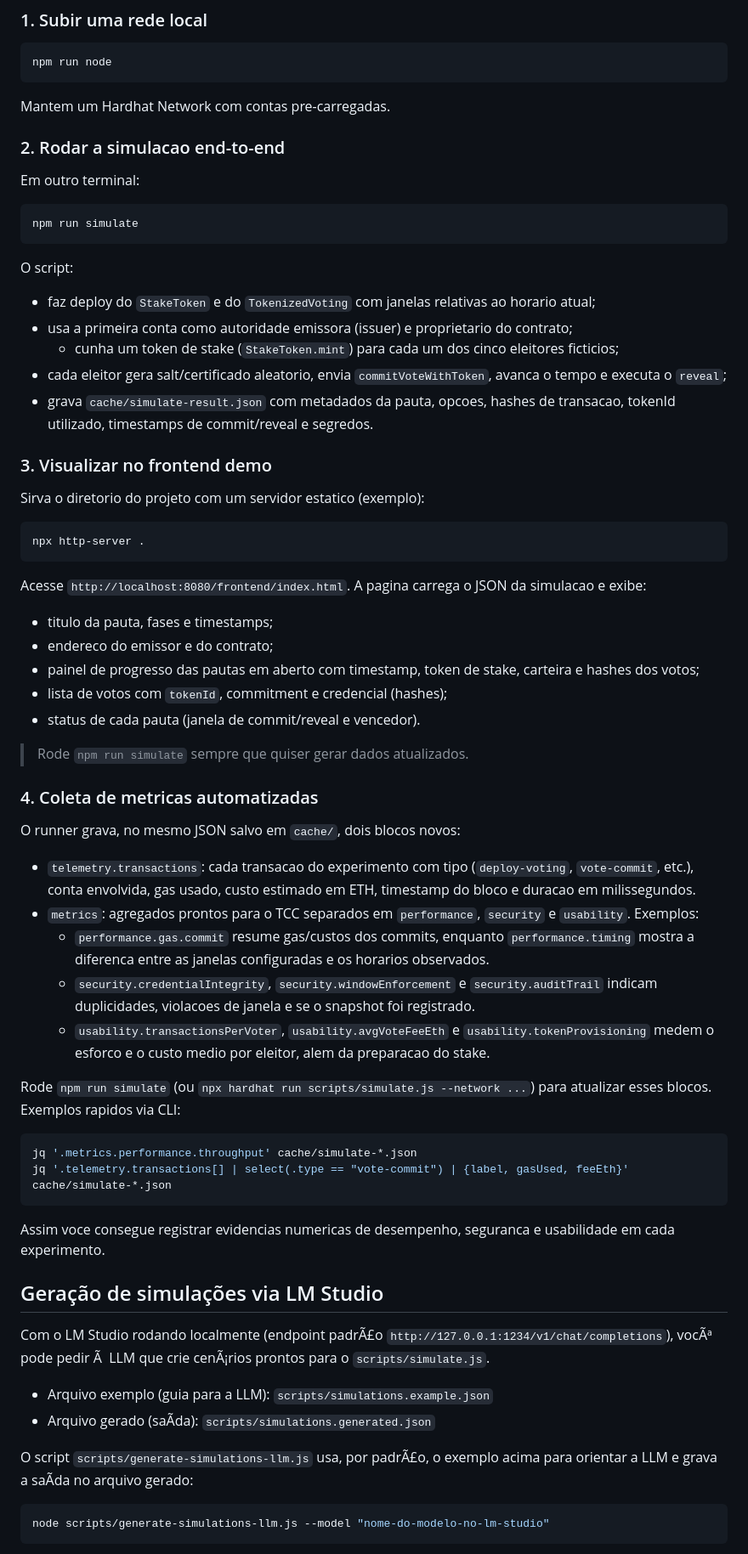
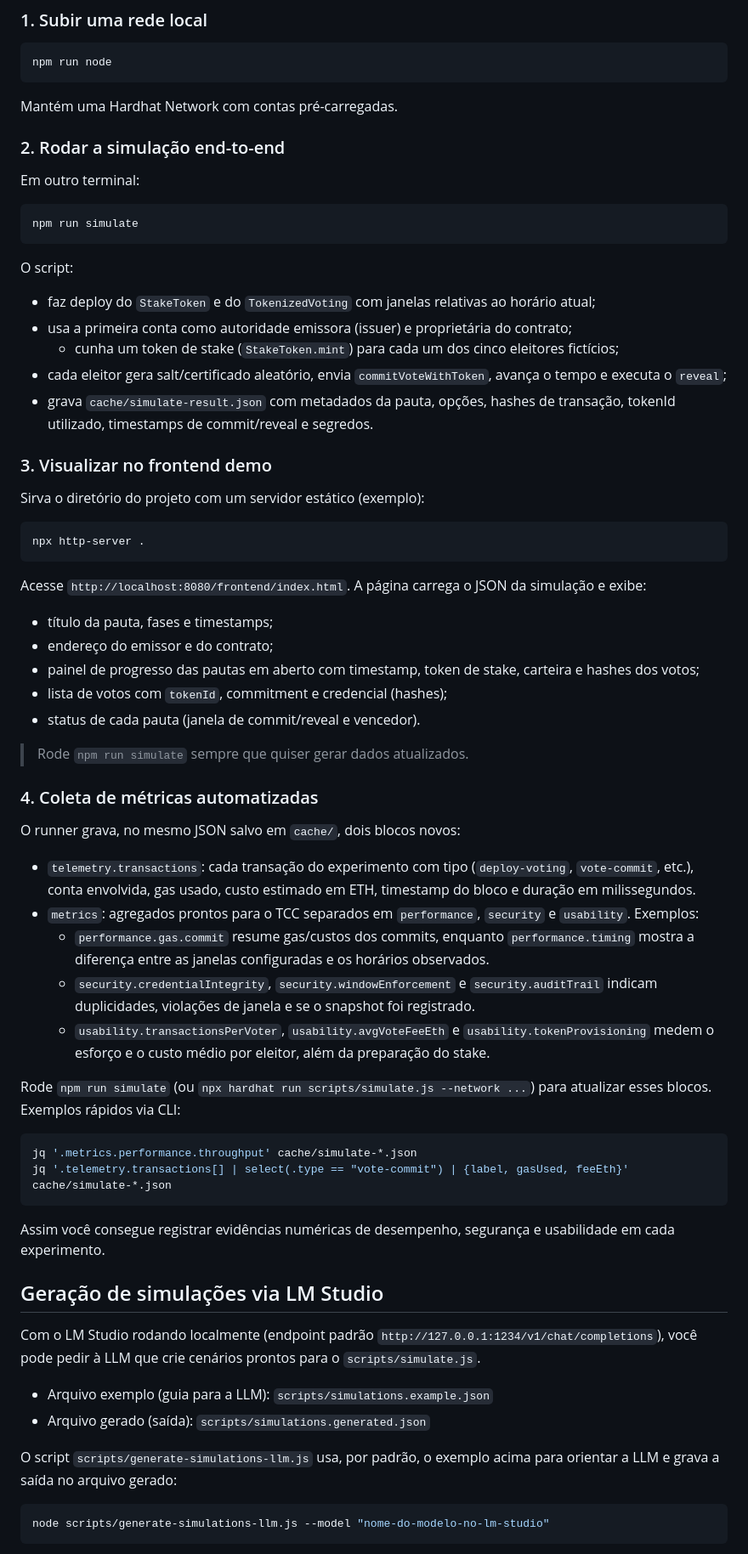
Before and after one commit to muosilva/blockchain-voting-api, a Markdown page: README.md, the part around the change printed below. Shown: that part at 85% size. Drawn GitHub-style.

````diff
--- a/README.md
+++ b/README.md
@@ -66,9 +66,9 @@ npm install
 npm run node
 ```
 
-Mantem um Hardhat Network com contas pre-carregadas.
+Mantém uma Hardhat Network com contas pré-carregadas.
 
-### 2. Rodar a simulacao end-to-end
+### 2. Rodar a simulação end-to-end
 
 Em outro terminal:
 
@@ -78,56 +78,57 @@ npm run simulate
 
 O script:
 
-- faz deploy do `StakeToken` e do `TokenizedVoting` com janelas relativas ao horario atual;
-- usa a primeira conta como autoridade emissora (issuer) e proprietario do contrato;
-  - cunha um token de stake (`StakeToken.mint`) para cada um dos cinco eleitores ficticios;
-- cada eleitor gera salt/certificado aleatorio, envia `commitVoteWithToken`, avanca o tempo e executa o `reveal`;
-- grava `cache/simulate-result.json` com metadados da pauta, opcoes, hashes de transacao, tokenId utilizado, timestamps de commit/reveal e segredos.
+- faz deploy do `StakeToken` e do `TokenizedVoting` com janelas relativas ao horário atual;
+- usa a primeira conta como autoridade emissora (issuer) e proprietária do contrato;
+  - cunha um token de stake (`StakeToken.mint`) para cada um dos cinco eleitores fictícios;
+- cada eleitor gera salt/certificado aleatório, envia `commitVoteWithToken`, avança o tempo e executa o `reveal`;
+- grava `cache/simulate-result.json` com metadados da pauta, opções, hashes de transação, tokenId utilizado, timestamps de commit/reveal e segredos.
 
 ### 3. Visualizar no frontend demo
 
-Sirva o diretorio do projeto com um servidor estatico (exemplo):
+Sirva o diretório do projeto com um servidor estático (exemplo):
 
 ```bash
 npx http-server .
 ```
 
-Acesse `http://localhost:8080/frontend/index.html`. A pagina carrega o JSON da simulacao e exibe:
+Acesse `http://localhost:8080/frontend/index.html`. A página carrega o JSON da simulação e exibe:
 
-- titulo da pauta, fases e timestamps;
-- endereco do emissor e do contrato;
+- título da pauta, fases e timestamps;
+- endereço do emissor e do contrato;
 - painel de progresso das pautas em aberto com timestamp, token de stake, carteira e hashes dos votos;
 - lista de votos com `tokenId`, commitment e credencial (hashes);
 - status de cada pauta (janela de commit/reveal e vencedor).
 
 > Rode `npm run simulate` sempre que quiser gerar dados atualizados.
-### 4. Coleta de metricas automatizadas
+
+### 4. Coleta de métricas automatizadas
 
 O runner grava, no mesmo JSON salvo em `cache/`, dois blocos novos:
 
-- `telemetry.transactions`: cada transacao do experimento com tipo (`deploy-voting`, `vote-commit`, etc.), conta envolvida, gas usado, custo estimado em ETH, timestamp do bloco e duracao em milissegundos.
+- `telemetry.transactions`: cada transação do experimento com tipo (`deploy-voting`, `vote-commit`, etc.), conta envolvida, gas usado, custo estimado em ETH, timestamp do bloco e duração em milissegundos.
 - `metrics`: agregados prontos para o TCC separados em `performance`, `security` e `usability`. Exemplos:
-  - `performance.gas.commit` resume gas/custos dos commits, enquanto `performance.timing` mostra a diferenca entre as janelas configuradas e os horarios observados.
-  - `security.credentialIntegrity`, `security.windowEnforcement` e `security.auditTrail` indicam duplicidades, violacoes de janela e se o snapshot foi registrado.
-  - `usability.transactionsPerVoter`, `usability.avgVoteFeeEth` e `usability.tokenProvisioning` medem o esforco e o custo medio por eleitor, alem da preparacao do stake.
+  - `performance.gas.commit` resume gas/custos dos commits, enquanto `performance.timing` mostra a diferença entre as janelas configuradas e os horários observados.
+  - `security.credentialIntegrity`, `security.windowEnforcement` e `security.auditTrail` indicam duplicidades, violações de janela e se o snapshot foi registrado.
+  - `usability.transactionsPerVoter`, `usability.avgVoteFeeEth` e `usability.tokenProvisioning` medem o esforço e o custo médio por eleitor, além da preparação do stake.
 
-Rode `npm run simulate` (ou `npx hardhat run scripts/simulate.js --network ...`) para atualizar esses blocos. Exemplos rapidos via CLI:
+Rode `npm run simulate` (ou `npx hardhat run scripts/simulate.js --network ...`) para atualizar esses blocos. Exemplos rápidos via CLI:
 
 ```bash
 jq '.metrics.performance.throughput' cache/simulate-*.json
 jq '.telemetry.transactions[] | select(.type == "vote-commit") | {label, gasUsed, feeEth}' cache/simulate-*.json
 ```
 
-Assim voce consegue registrar evidencias numericas de desempenho, seguranca e usabilidade em cada experimento.
+Assim você consegue registrar evidências numéricas de desempenho, segurança e usabilidade em cada experimento.
 
 ## Geração de simulações via LM Studio
 
-Com o LM Studio rodando localmente (endpoint padrÃ£o `http://127.0.0.1:1234/v1/chat/completions`), vocÃª pode pedir Ã  LLM que crie cenÃ¡rios prontos para o `scripts/simulate.js`.
+Com o LM Studio rodando localmente (endpoint padrão `http://127.0.0.1:1234/v1/chat/completions`), você pode pedir à LLM que crie cenários prontos para o `scripts/simulate.js`.
 
 - Arquivo exemplo (guia para a LLM): `scripts/simulations.example.json`
-- Arquivo gerado (saÃ­da): `scripts/simulations.generated.json`
+- Arquivo gerado (saída): `scripts/simulations.generated.json`
 
-O script `scripts/generate-simulations-llm.js` usa, por padrÃ£o, o exemplo acima para orientar a LLM e grava a saÃ­da no arquivo gerado:
+O script `scripts/generate-simulations-llm.js` usa, por padrão, o exemplo acima para orientar a LLM e grava a saída no arquivo gerado:
 
 ```bash
 node scripts/generate-simulations-llm.js --model "nome-do-modelo-no-lm-studio"
````
Also changed, not shown: other parts of README.md (+48 -48 lines).
